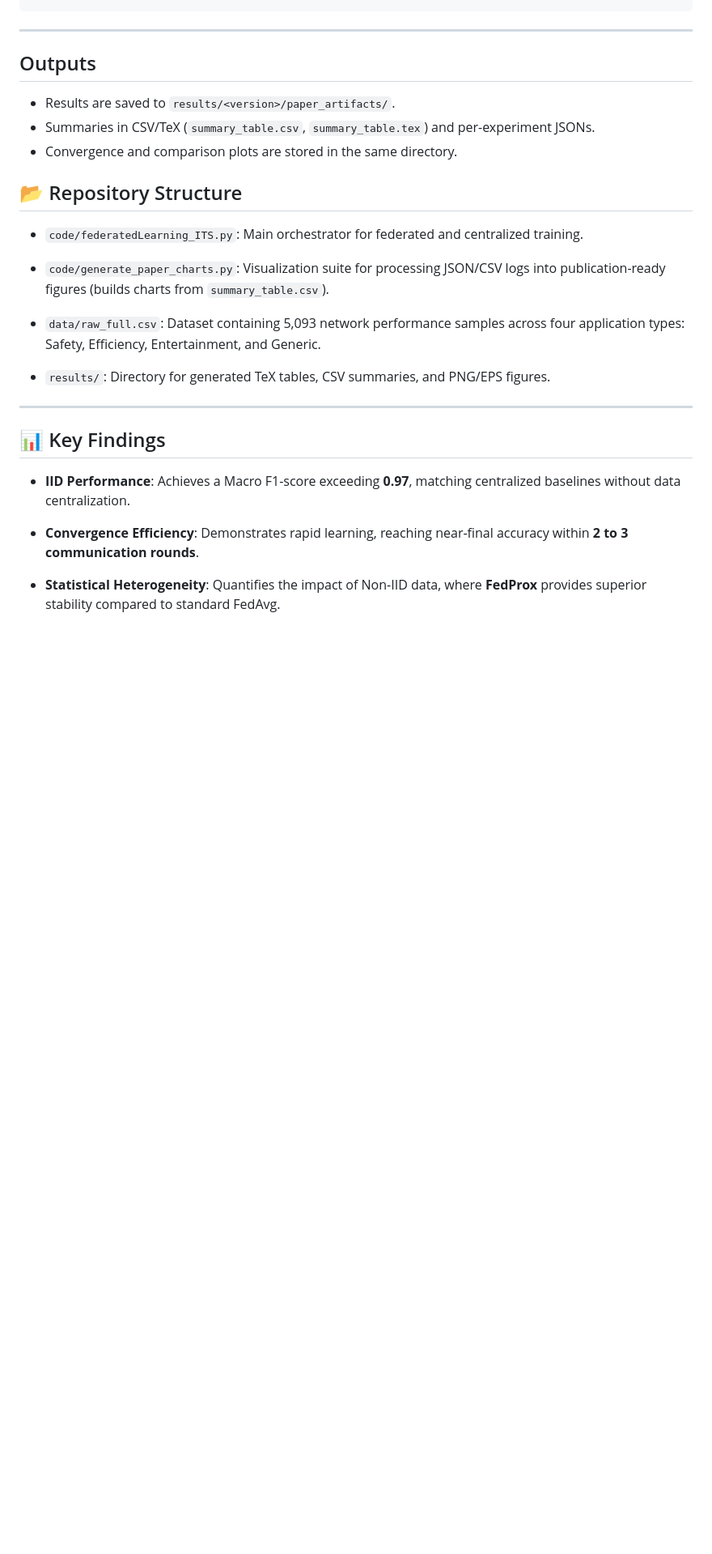
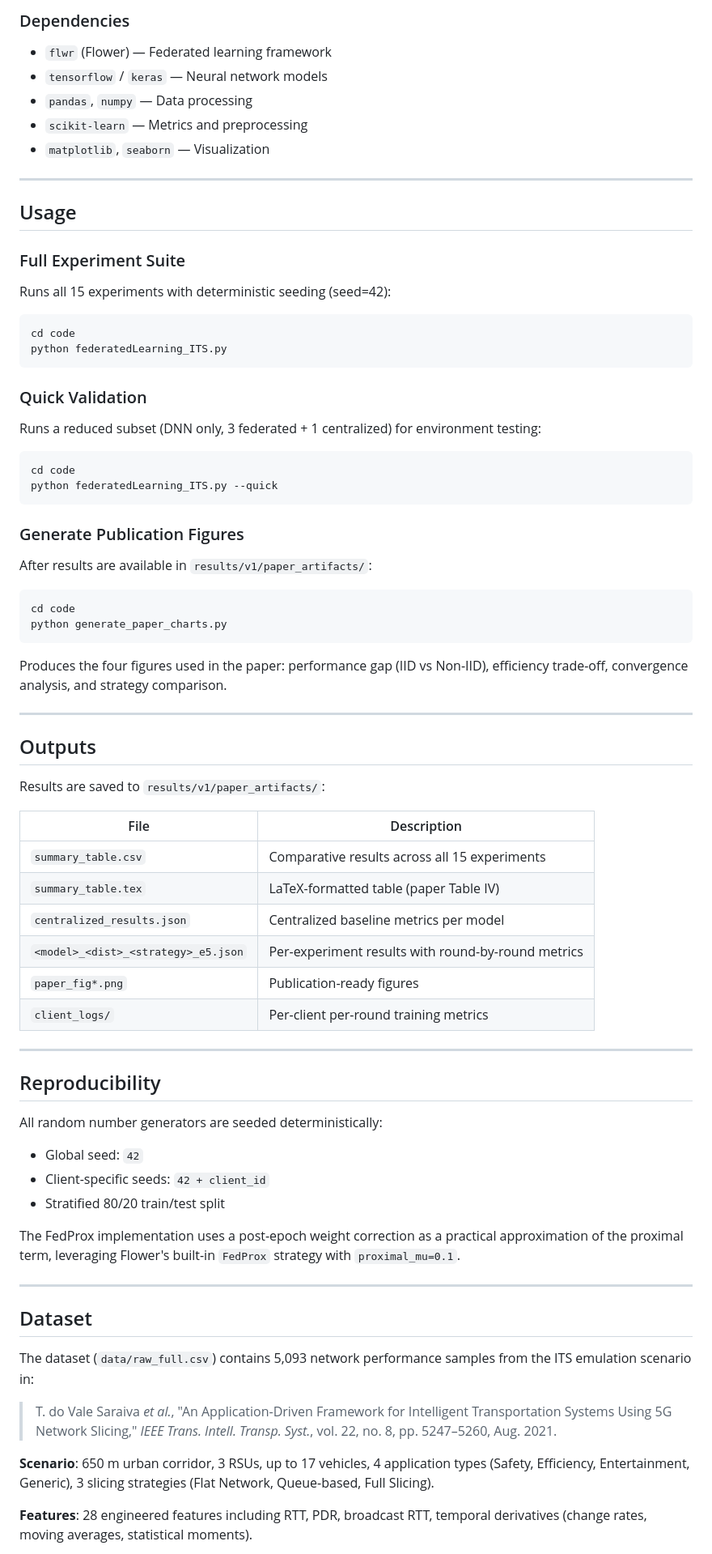
Before and after one commit to saraivacode/its-fl-slice-impact, a Markdown page: README.md, the part around one of its changes. Shown at 81% size. Drawn GitHub-style; blank space fills up the shorter version.

````diff
--- a/README.md
+++ b/README.md
@@ -61,26 +80,81 @@ python code/generate_paper_charts.py
 ```
+
+### Dependencies
+
+- `flwr` (Flower) — Federated learning framework
+- `tensorflow` / `keras` — Neural network models
+- `pandas`, `numpy` — Data processing
+- `scikit-learn` — Metrics and preprocessing
+- `matplotlib`, `seaborn` — Visualization
+
+---
+
+## Usage
+
+### Full Experiment Suite
+
+Runs all 15 experiments with deterministic seeding (seed=42):
+
+```bash
+cd code
+python federatedLearning_ITS.py
+```
+
+### Quick Validation
+
+Runs a reduced subset (DNN only, 3 federated + 1 centralized) for environment testing:
+
+```bash
+cd code
+python federatedLearning_ITS.py --quick
+```
+
+### Generate Publication Figures
+
+After results are available in `results/v1/paper_artifacts/`:
+
+```bash
+cd code
+python generate_paper_charts.py
+```
+
+Produces the four figures used in the paper: performance gap (IID vs Non-IID), efficiency trade-off, convergence analysis, and strategy comparison.
 
 ---
 
 ## Outputs
-- Results are saved to `results/<version>/paper_artifacts/`.
-- Summaries in CSV/TeX (`summary_table.csv`, `summary_table.tex`) and per-experiment JSONs.
-- Convergence and comparison plots are stored in the same directory.
 
-## 📂 Repository Structure
-* `code/federatedLearning_ITS.py`: Main orchestrator for federated and centralized training.
+Results are saved to `results/v1/paper_artifacts/`:
 
-* `code/generate_paper_charts.py`: Visualization suite for processing JSON/CSV logs into publication-ready figures (builds charts from `summary_table.csv`).
-
-* `data/raw_full.csv`: Dataset containing 5,093 network performance samples across four application types: Safety, Efficiency, Entertainment, and Generic.
-
-* `results/`: Directory for generated TeX tables, CSV summaries, and PNG/EPS figures.
+| File | Description |
+|---|---|
+| `summary_table.csv` | Comparative results across all 15 experiments |
+| `summary_table.tex` | LaTeX-formatted table (paper Table IV) |
+| `centralized_results.json` | Centralized baseline metrics per model |
+| `<model>_<dist>_<strategy>_e5.json` | Per-experiment results with round-by-round metrics |
+| `paper_fig*.png` | Publication-ready figures |
+| `client_logs/` | Per-client per-round training metrics |
 
 ---
 
-## 📊 Key Findings
-* **IID Performance**: Achieves a Macro F1-score exceeding **0.97**, matching centralized baselines without data centralization.
+## Reproducibility
 
-* **Convergence Efficiency**: Demonstrates rapid learning, reaching near-final accuracy within **2 to 3 communication rounds**.
+All random number generators are seeded deterministically:
+- Global seed: `42`
+- Client-specific seeds: `42 + client_id`
+- Stratified 80/20 train/test split
 
-* **Statistical Heterogeneity**: Quantifies the impact of Non-IID data, where **FedProx** provides superior stability compared to standard FedAvg.
+The FedProx implementation uses a post-epoch weight correction as a practical approximation of the proximal term, leveraging Flower's built-in `FedProx` strategy with `proximal_mu=0.1`.
+
+---
+
+## Dataset
+
+The dataset (`data/raw_full.csv`) contains 5,093 network performance samples from the ITS emulation scenario in:
+
+> T. do Vale Saraiva *et al.*, "An Application-Driven Framework for Intelligent Transportation Systems Using 5G Network Slicing," *IEEE Trans. Intell. Transp. Syst.*, vol. 22, no. 8, pp. 5247–5260, Aug. 2021.
+
+**Scenario**: 650 m urban corridor, 3 RSUs, up to 17 vehicles, 4 application types (Safety, Efficiency, Entertainment, Generic), 3 slicing strategies (Flat Network, Queue-based, Full Slicing).
+
+**Features**: 28 engineered features including RTT, PDR, broadcast RTT, temporal derivatives (change rates, moving averages, statistical moments).
+
````
Also changed, not shown: other parts of README.md (+61 -48 lines).
